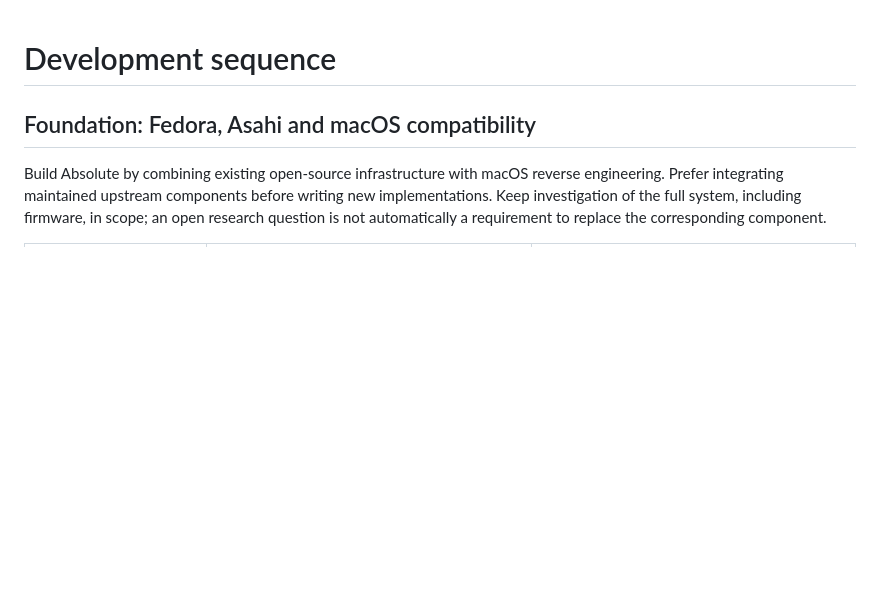
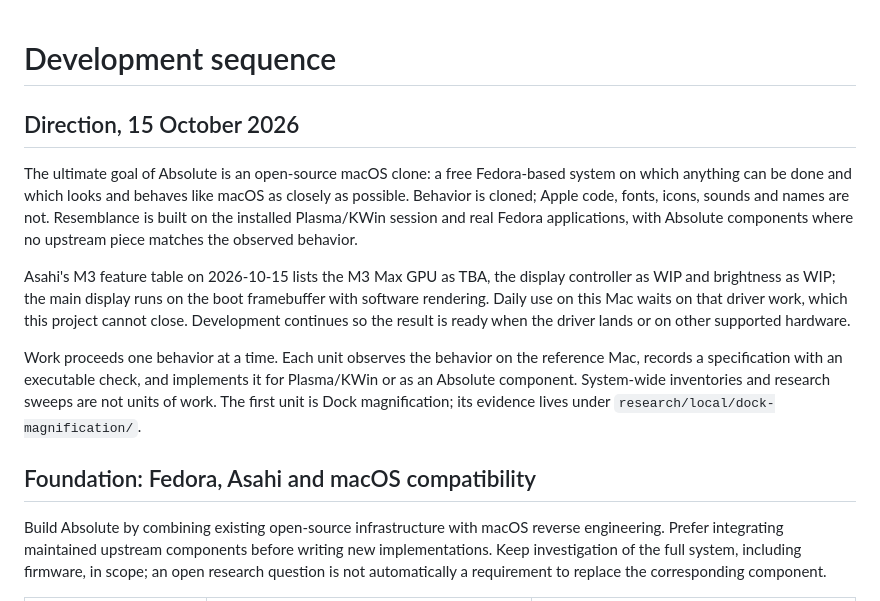
Before and after one commit to romil-bijarnia/absolute, a Markdown page: ROADMAP.md, the part around the change. Drawn GitHub-style; blank space fills up the shorter version.

Commit message:
Record direction: open-source macOS clone on Fedora, Asahi M3 status, behavior units

```diff
--- a/ROADMAP.md
+++ b/ROADMAP.md
@@ -1,4 +1,25 @@
 # Development sequence
+
+## Direction, 15 October 2026
+
+The ultimate goal of Absolute is an open-source macOS clone: a free
+Fedora-based system on which anything can be done and which looks and behaves
+like macOS as closely as possible. Behavior is cloned; Apple code, fonts,
+icons, sounds and names are not. Resemblance is built on the installed
+Plasma/KWin session and real Fedora applications, with Absolute components
+where no upstream piece matches the observed behavior.
+
+Asahi's M3 feature table on 2026-10-15 lists the M3 Max GPU as TBA, the display
+controller as WIP and brightness as WIP; the main display runs on the boot
+framebuffer with software rendering. Daily use on this Mac waits on that driver
+work, which this project cannot close. Development continues so the result is
+ready when the driver lands or on other supported hardware.
+
+Work proceeds one behavior at a time. Each unit observes the behavior on the
+reference Mac, records a specification with an executable check, and implements
+it for Plasma/KWin or as an Absolute component. System-wide inventories and
+research sweeps are not units of work. The first unit is Dock magnification;
+its evidence lives under `research/local/dock-magnification/`.
 
 ## Foundation: Fedora, Asahi and macOS compatibility
 
```
Also changed, not shown: AGENTS.md (+11 -10 lines), HANDOFF.md (+7 -0 lines).
